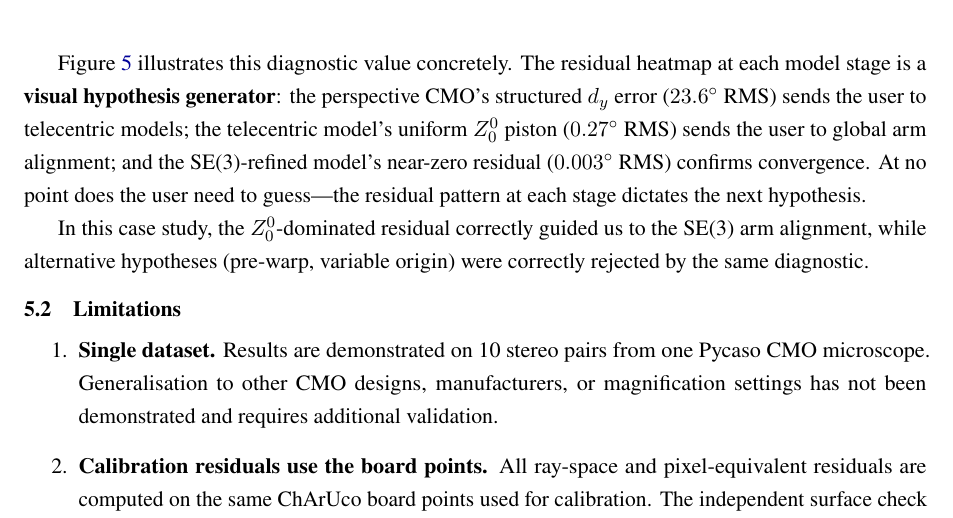
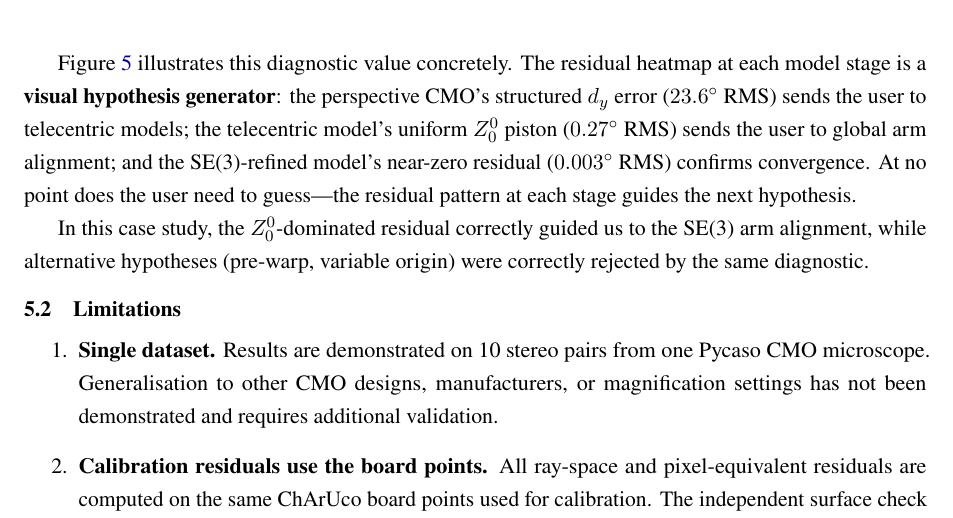
Before and after one commit to jeffwitz/StereoComplex, a LaTeX paper (paper/cmo/manuscript.tex): part of page 37 of 46, cut so that both start at the same text. Compiled offline with pdfLaTeX.

Commit message:
docs(paper): 'dictates the next hypothesis' -> 'guides' (final hedge)
Last two assertive traces in the residual-guided-construction text (§3.5.6
and §6) softened from 'dictates' to 'guides', consistent with the Figure 5
caption and §3.5.5. Wording only; no result changed.

Co-Authored-By: Claude Opus 4.8 <noreply@anthropic.com>

```diff
--- a/paper/cmo/manuscript.tex
+++ b/paper/cmo/manuscript.tex
@@ -1003,7 +1003,7 @@ The Zernike projection of $\Delta d$ and $\Delta m$ directly identifies whether
 
 Figure~\ref{fig:residuals} illustrates this diagnostic value concretely.
 The residual heatmap at each model stage is a \textbf{visual hypothesis generator}: the perspective CMO's structured $d_y$ error (\SI{23.6}{\degree} RMS) sends the user to telecentric models; the telecentric model's uniform $Z_0^0$ piston (\SI{0.27}{\degree} RMS) sends the user to global arm alignment; and the SE(3)-refined model's near-zero residual (\SI{0.003}{\degree} RMS) confirms convergence.
-At no point does the user need to guess---the residual pattern at each stage dictates the next hypothesis.
+At no point does the user need to guess---the residual pattern at each stage guides the next hypothesis.
 
 In this case study, the $Z_0^0$-dominated residual correctly guided us to the SE(3) arm alignment, while alternative hypotheses (pre-warp, variable origin) were correctly rejected by the same diagnostic.
 
```
Also changed, not shown: paper/cmo/manuscript.tex (2 more changed lines), 1 other file.
